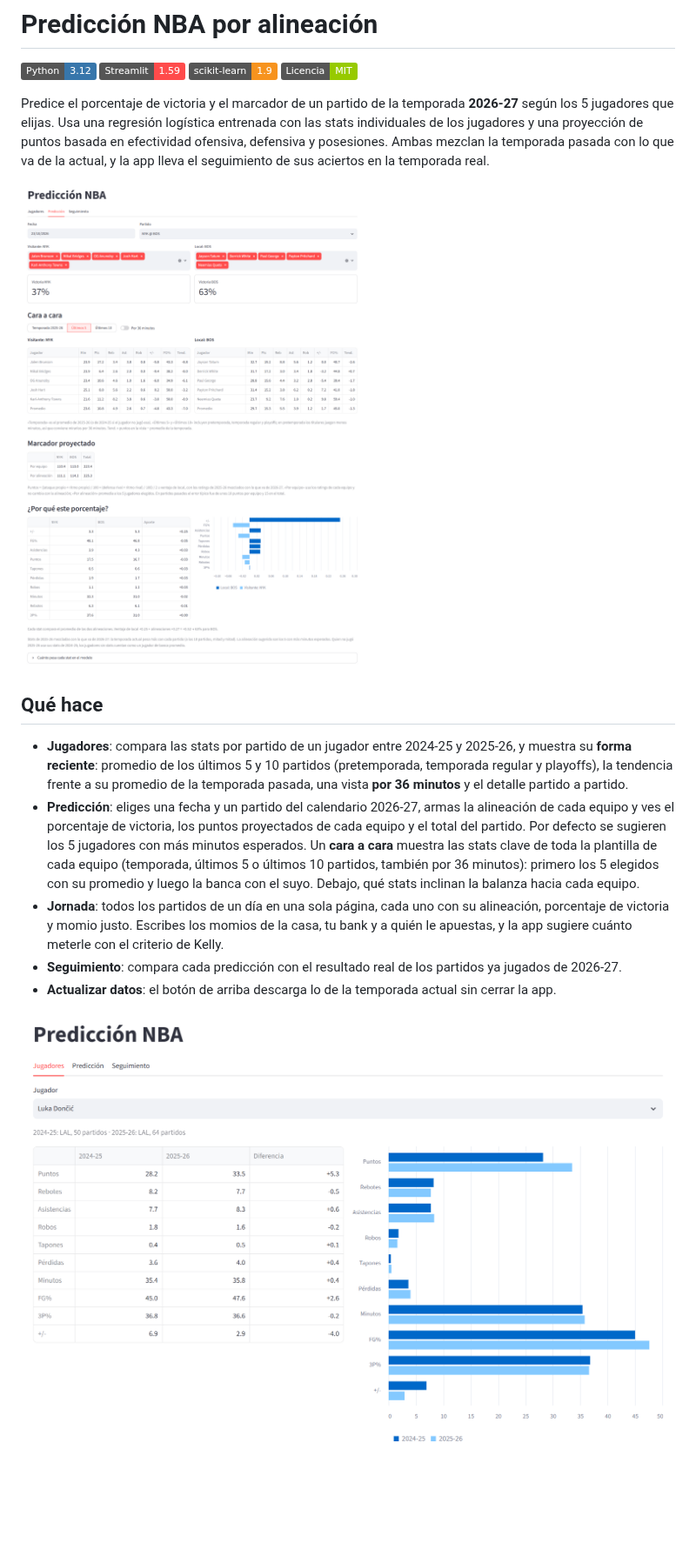
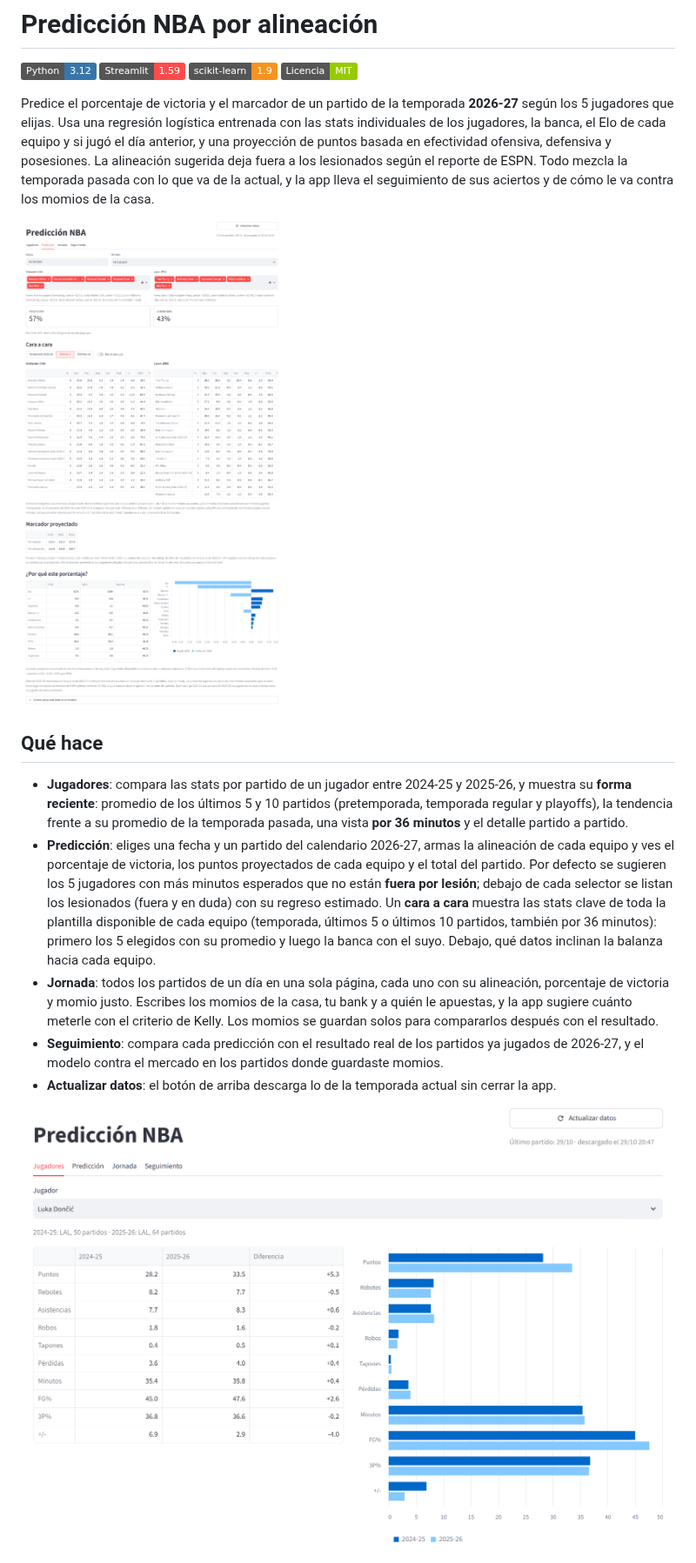
Before and after one commit to ronaldochavez/nba_prediction, a Markdown page: README.md, the part around one of its changes. Shown at 87% size. Drawn GitHub-style; pictures changed too: docs/jugadores.png, docs/prediccion.png; badges without logos; blank space fills up the shorter version.

```diff
--- a/README.md
+++ b/README.md
@@ -6,8 +6,10 @@
 [![Licencia: MIT](https://img.shields.io/badge/Licencia-MIT-green)](LICENSE)
 
 Predice el porcentaje de victoria y el marcador de un partido de la temporada **2026-27** según los 5 jugadores que elijas.
-Usa una regresión logística entrenada con las stats individuales de los jugadores y una proyección de puntos basada en efectividad ofensiva, defensiva y posesiones.
-Ambas mezclan la temporada pasada con lo que va de la actual, y la app lleva el seguimiento de sus aciertos en la temporada real.
+Usa una regresión logística entrenada con las stats individuales de los jugadores, la banca, el Elo de cada equipo y si jugó el día anterior,
+y una proyección de puntos basada en efectividad ofensiva, defensiva y posesiones. La alineación sugerida deja fuera a los lesionados según el
+reporte de ESPN. Todo mezcla la temporada pasada con lo que va de la actual, y la app lleva el seguimiento de sus aciertos y de cómo le va
+contra los momios de la casa.
 
 ![Pestaña Predicción](docs/prediccion.png)
 
@@ -17,12 +19,15 @@ Ambas mezclan la temporada pasada con lo que va de la actual, y la app lleva el
   promedio de los últimos 5 y 10 partidos (pretemporada, temporada regular y playoffs), la tendencia frente a su promedio
   de la temporada pasada, una vista **por 36 minutos** y el detalle partido a partido.
 - **Predicción**: eliges una fecha y un partido del calendario 2026-27, armas la alineación de cada equipo y ves el porcentaje de victoria,
-  los puntos proyectados de cada equipo y el total del partido. Por defecto se sugieren los 5 jugadores con más minutos esperados.
-  Un **cara a cara** muestra las stats clave de toda la plantilla de cada equipo (temporada, últimos 5 o últimos 10 partidos, también
-  por 36 minutos): primero los 5 elegidos con su promedio y luego la banca con el suyo. Debajo, qué stats inclinan la balanza hacia cada equipo.
+  los puntos proyectados de cada equipo y el total del partido. Por defecto se sugieren los 5 jugadores con más minutos esperados que no
+  están **fuera por lesión**; debajo de cada selector se listan los lesionados (fuera y en duda) con su regreso estimado.
+  Un **cara a cara** muestra las stats clave de toda la plantilla disponible de cada equipo (temporada, últimos 5 o últimos 10 partidos, también
+  por 36 minutos): primero los 5 elegidos con su promedio y luego la banca con el suyo. Debajo, qué datos inclinan la balanza hacia cada equipo.
 - **Jornada**: todos los partidos de un día en una sola página, cada uno con su alineación, porcentaje de victoria y momio justo.
   Escribes los momios de la casa, tu bank y a quién le apuestas, y la app sugiere cuánto meterle con el criterio de Kelly.
-- **Seguimiento**: compara cada predicción con el resultado real de los partidos ya jugados de 2026-27.
+  Los momios se guardan solos para compararlos después con el resultado.
+- **Seguimiento**: compara cada predicción con el resultado real de los partidos ya jugados de 2026-27, y el modelo contra el mercado
+  en los partidos donde guardaste momios.
 - **Actualizar datos**: el botón de arriba descarga lo de la temporada actual sin cerrar la app.
 
 ![Pestaña Jugadores](docs/jugadores.png)
```
Also changed, not shown: other parts of README.md (+77 -31 lines), docs/forma.png, docs/seguimiento.png, 13 other files.
